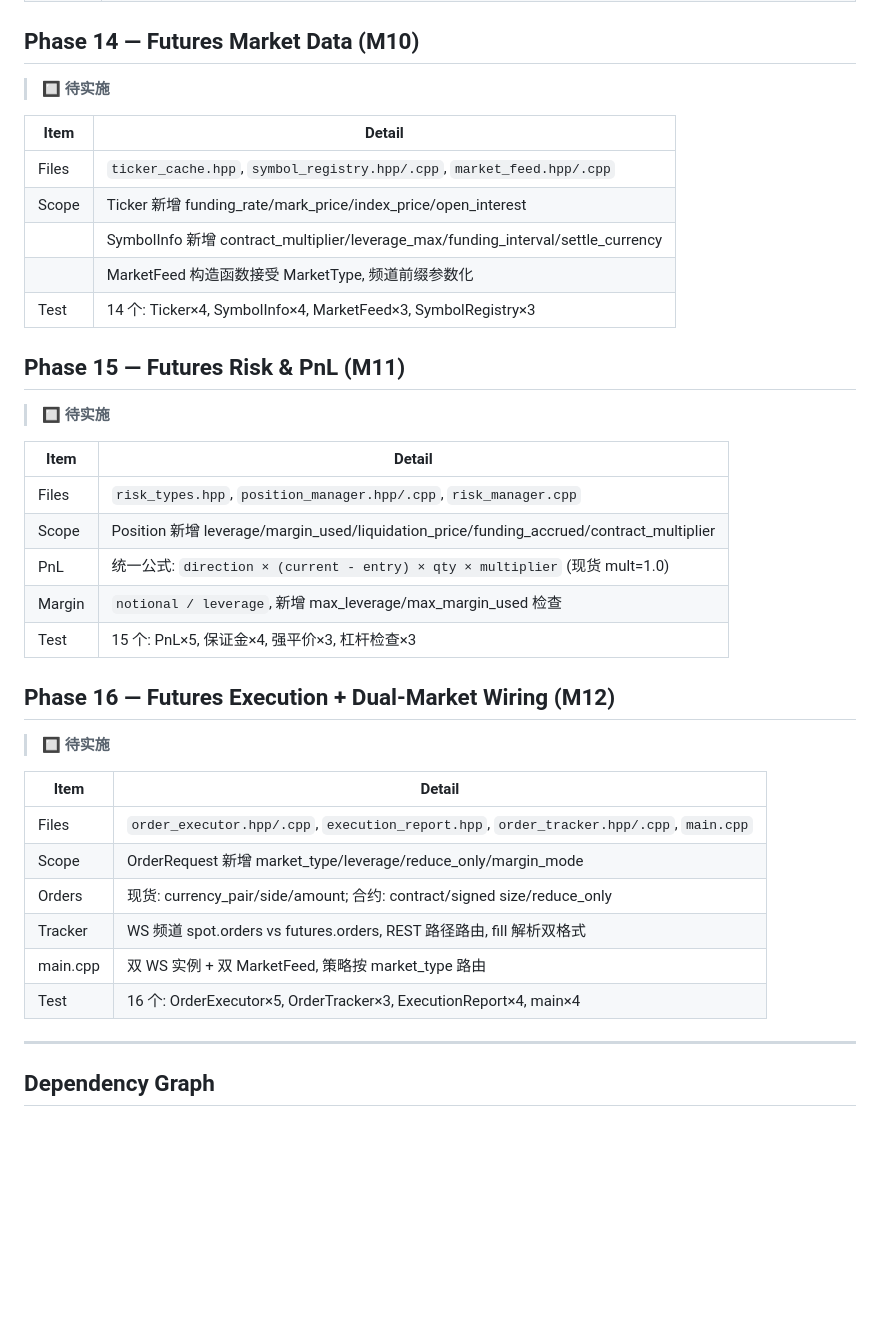
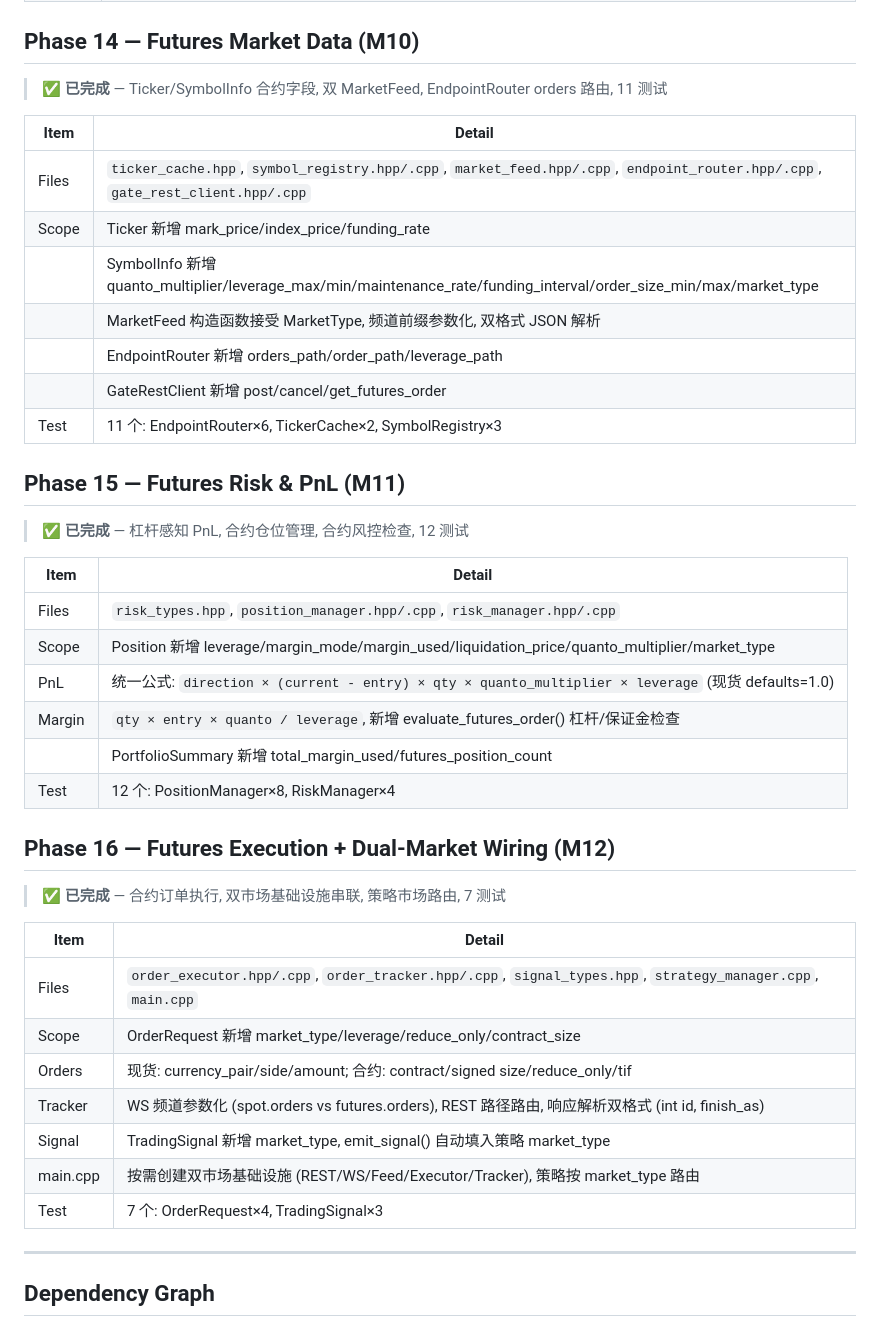
Before and after one commit to James-Xue/pulseTrader, a Markdown page: docs/implementation-roadmap.md, the part around the change. Rendered like a GitHub page; blank space fills up the shorter version.

```diff
--- a/docs/implementation-roadmap.md
+++ b/docs/implementation-roadmap.md
@@ -324,40 +324,44 @@
 
 ## Phase 14 — Futures Market Data (M10)
 
-> 🔲 **待实施**
+> ✅ **已完成** — Ticker/SymbolInfo 合约字段, 双 MarketFeed, EndpointRouter orders 路由, 11 测试
 
 | Item | Detail |
 |------|--------|
-| Files | `ticker_cache.hpp`, `symbol_registry.hpp/.cpp`, `market_feed.hpp/.cpp` |
-| Scope | Ticker 新增 funding_rate/mark_price/index_price/open_interest |
-| | SymbolInfo 新增 contract_multiplier/leverage_max/funding_interval/settle_currency |
-| | MarketFeed 构造函数接受 MarketType, 频道前缀参数化 |
-| Test | 14 个: Ticker×4, SymbolInfo×4, MarketFeed×3, SymbolRegistry×3 |
+| Files | `ticker_cache.hpp`, `symbol_registry.hpp/.cpp`, `market_feed.hpp/.cpp`, `endpoint_router.hpp/.cpp`, `gate_rest_client.hpp/.cpp` |
+| Scope | Ticker 新增 mark_price/index_price/funding_rate |
+| | SymbolInfo 新增 quanto_multiplier/leverage_max/min/maintenance_rate/funding_interval/order_size_min/max/market_type |
+| | MarketFeed 构造函数接受 MarketType, 频道前缀参数化, 双格式 JSON 解析 |
+| | EndpointRouter 新增 orders_path/order_path/leverage_path |
+| | GateRestClient 新增 post/cancel/get_futures_order |
+| Test | 11 个: EndpointRouter×6, TickerCache×2, SymbolRegistry×3 |
 
 ## Phase 15 — Futures Risk & PnL (M11)
 
-> 🔲 **待实施**
+> ✅ **已完成** — 杠杆感知 PnL, 合约仓位管理, 合约风控检查, 12 测试
 
 | Item | Detail |
 |------|--------|
-| Files | `risk_types.hpp`, `position_manager.hpp/.cpp`, `risk_manager.cpp` |
-| Scope | Position 新增 leverage/margin_used/liquidation_price/funding_accrued/contract_multiplier |
-| PnL | 统一公式: `direction × (current - entry) × qty × multiplier` (现货 mult=1.0) |
-| Margin | `notional / leverage`, 新增 max_leverage/max_margin_used 检查 |
-| Test | 15 个: PnL×5, 保证金×4, 强平价×3, 杠杆检查×3 |
+| Files | `risk_types.hpp`, `position_manager.hpp/.cpp`, `risk_manager.hpp/.cpp` |
+| Scope | Position 新增 leverage/margin_mode/margin_used/liquidation_price/quanto_multiplier/market_type |
+| PnL | 统一公式: `direction × (current - entry) × qty × quanto_multiplier × leverage` (现货 defaults=1.0) |
+| Margin | `qty × entry × quanto / leverage`, 新增 evaluate_futures_order() 杠杆/保证金检查 |
+| | PortfolioSummary 新增 total_margin_used/futures_position_count |
+| Test | 12 个: PositionManager×8, RiskManager×4 |
 
 ## Phase 16 — Futures Execution + Dual-Market Wiring (M12)
 
-> 🔲 **待实施**
+> ✅ **已完成** — 合约订单执行, 双市场基础设施串联, 策略市场路由, 7 测试
 
 | Item | Detail |
 |------|--------|
-| Files | `order_executor.hpp/.cpp`, `execution_report.hpp`, `order_tracker.hpp/.cpp`, `main.cpp` |
-| Scope | OrderRequest 新增 market_type/leverage/reduce_only/margin_mode |
-| Orders | 现货: currency_pair/side/amount; 合约: contract/signed size/reduce_only |
-| Tracker | WS 频道 spot.orders vs futures.orders, REST 路径路由, fill 解析双格式 |
-| main.cpp | 双 WS 实例 + 双 MarketFeed, 策略按 market_type 路由 |
-| Test | 16 个: OrderExecutor×5, OrderTracker×3, ExecutionReport×4, main×4 |
+| Files | `order_executor.hpp/.cpp`, `order_tracker.hpp/.cpp`, `signal_types.hpp`, `strategy_manager.cpp`, `main.cpp` |
+| Scope | OrderRequest 新增 market_type/leverage/reduce_only/contract_size |
+| Orders | 现货: currency_pair/side/amount; 合约: contract/signed size/reduce_only/tif |
+| Tracker | WS 频道参数化 (spot.orders vs futures.orders), REST 路径路由, 响应解析双格式 (int id, finish_as) |
+| Signal | TradingSignal 新增 market_type, emit_signal() 自动填入策略 market_type |
+| main.cpp | 按需创建双市场基础设施 (REST/WS/Feed/Executor/Tracker), 策略按 market_type 路由 |
+| Test | 7 个: OrderRequest×4, TradingSignal×3 |
 
 ---
 
```
Also changed, not shown: README.md (+10 -10 lines), docs/OPERATIONAL_GUIDE.md (+16 -16 lines).
